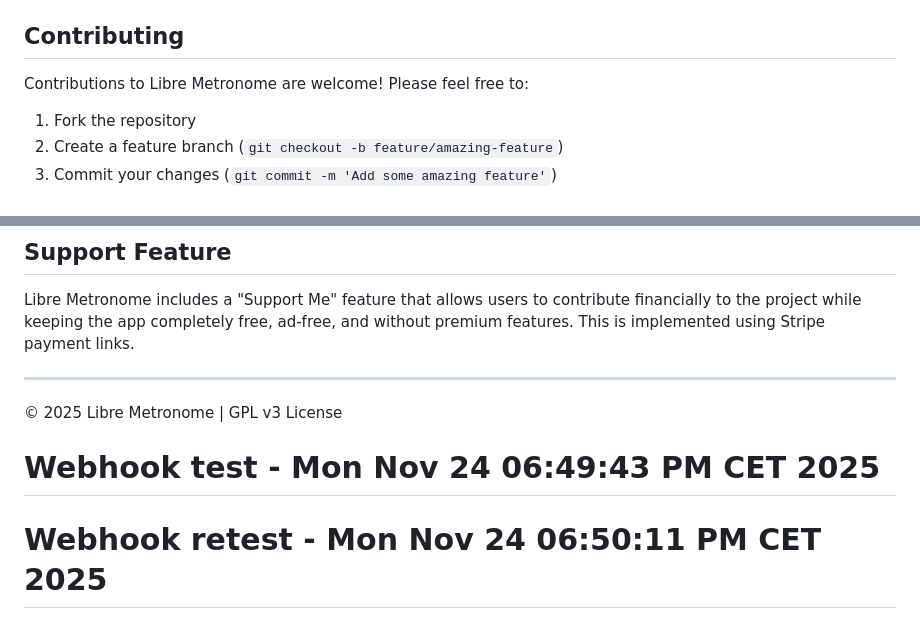
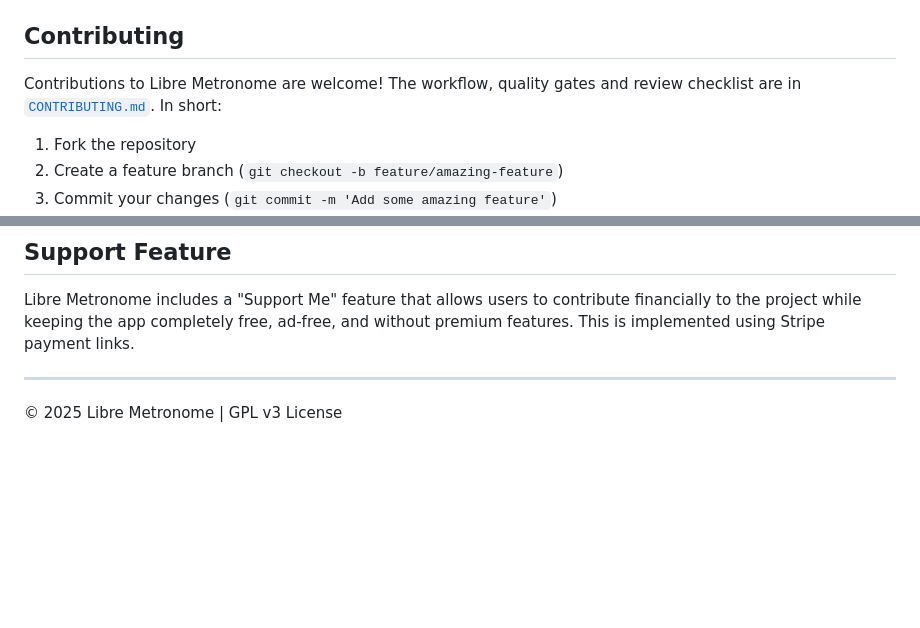
Before and after one commit to hybridpicker/LibreMetronome, a Markdown page: README.md, 2 parts joined by grey strips. Rendered like a GitHub page; blank space fills up the shorter version.

```diff
--- a/README.md
+++ b/README.md
@@ -233,7 +261,8 @@ The earlier visual reference remains available at
 
 ## Contributing
 
-Contributions to Libre Metronome are welcome! Please feel free to:
+Contributions to Libre Metronome are welcome! The workflow, quality gates and review checklist are in
+[`CONTRIBUTING.md`](CONTRIBUTING.md). In short:
 
 1. Fork the repository
 2. Create a feature branch (`git checkout -b feature/amazing-feature`)
@@ -274,5 +303,3 @@ Libre Metronome includes a "Support Me" feature that allows users to contribute
 ---
 
 © 2025 Libre Metronome | GPL v3 License
-# Webhook test - Mon Nov 24 06:49:43 PM CET 2025
-# Webhook retest - Mon Nov 24 06:50:11 PM CET 2025
```
Also changed, not shown: other parts of README.md (+46 -18 lines), CONTRIBUTING.md (added, +52 -0 lines), docs/ARCHITECTURE.md (added, +114 -0 lines).
